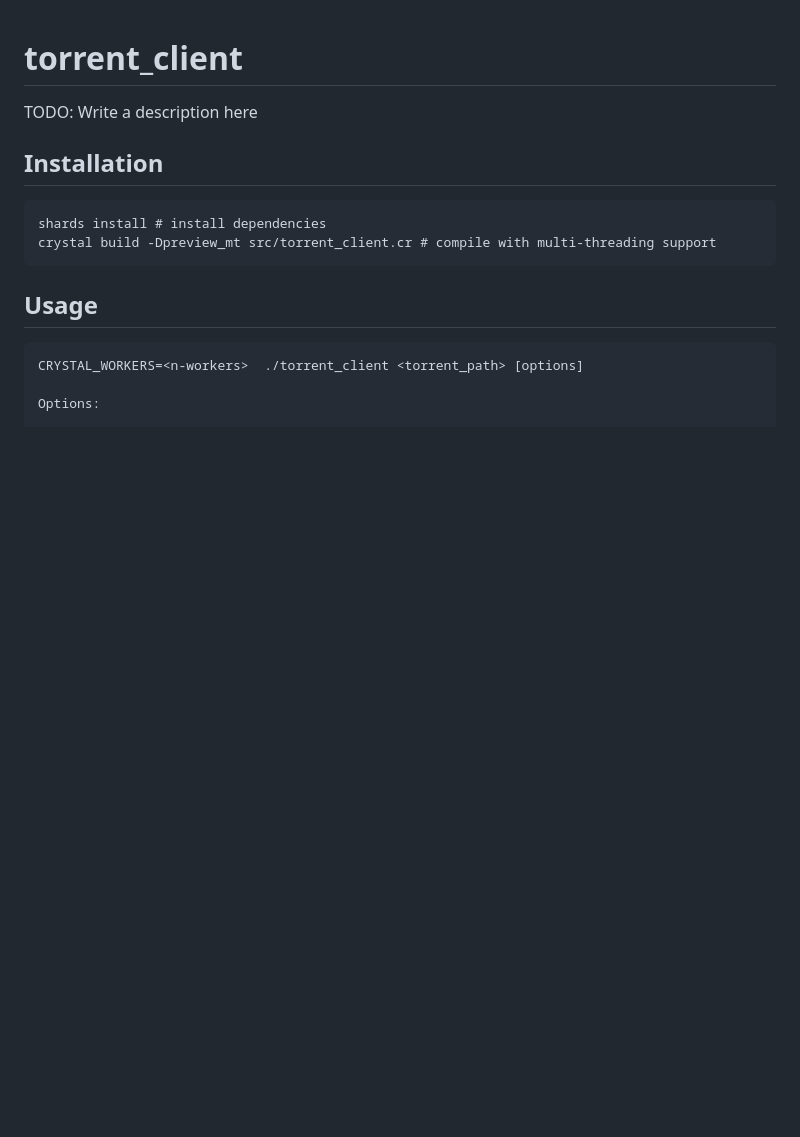
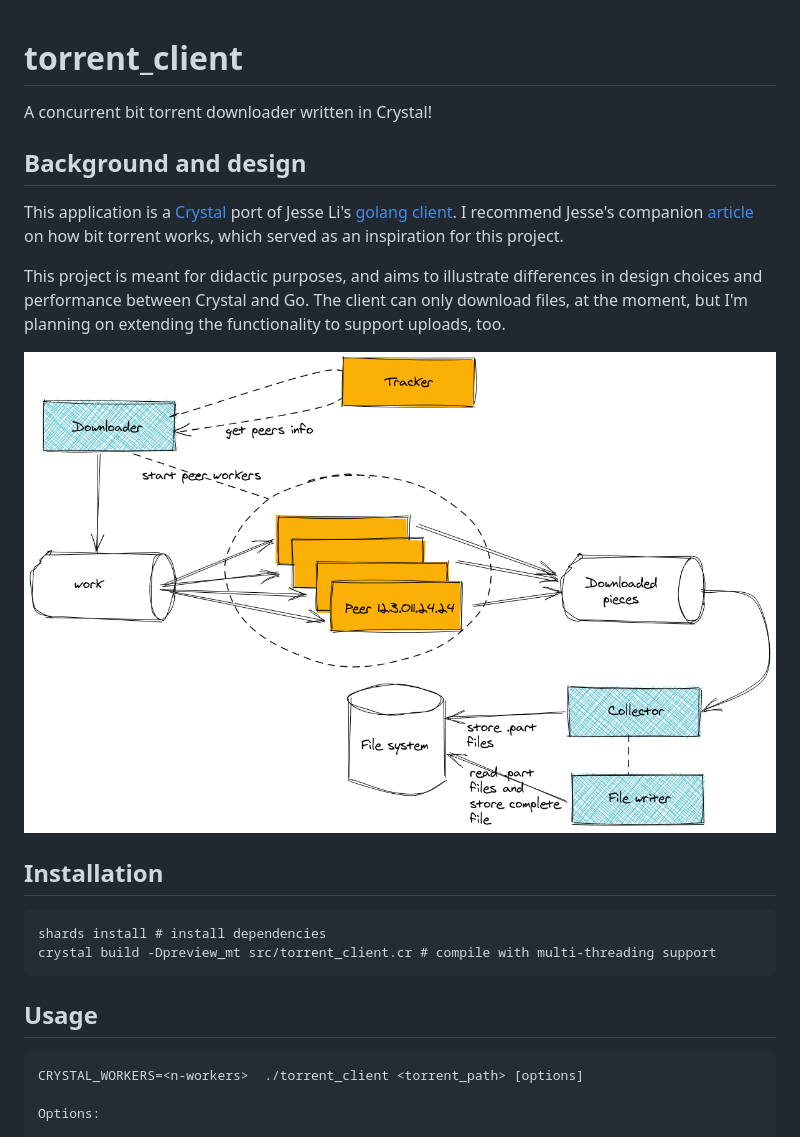
Before and after one commit to lbarasti/torrent_client, a Markdown page: README.md, the part around the change printed below. GitHub-like rendering; pictures changed too: media/design.png (added); blank space fills up the shorter version.

````diff
--- a/README.md
+++ b/README.md
@@ -1,6 +1,13 @@
 # torrent_client
 
-TODO: Write a description here
+A concurrent bit torrent downloader written in Crystal!
+
+## Background and design
+This application is a [Crystal](https://crystal-lang.org) port of Jesse Li's [golang client](https://github.com/veggiedefender/torrent-client/). I recommend Jesse's companion [article](https://blog.jse.li/posts/torrent/) on how bit torrent works, which served as an inspiration for this project.
+
+This project is meant for didactic purposes, and aims to illustrate differences in design choices and performance between Crystal and Go. The client can only download files, at the moment, but I'm planning on extending the functionality to support uploads, too.
+
+![Bit torrent downloader design: the main fiber contacts the tracker and starts a worker for each peer. Peers grab work out of a queue and send the downloaded torrent pieces to another queue. File parts are read off of the queue and stored on the file system. Once all parts are downloaded, a collector stores the consolidated file to the file system](./media/design.png)
 
 ## Installation
 ```
````
Also changed, not shown: other parts of README.md (+12 -9 lines), media/prometheus_screenshot.jpeg (added).
